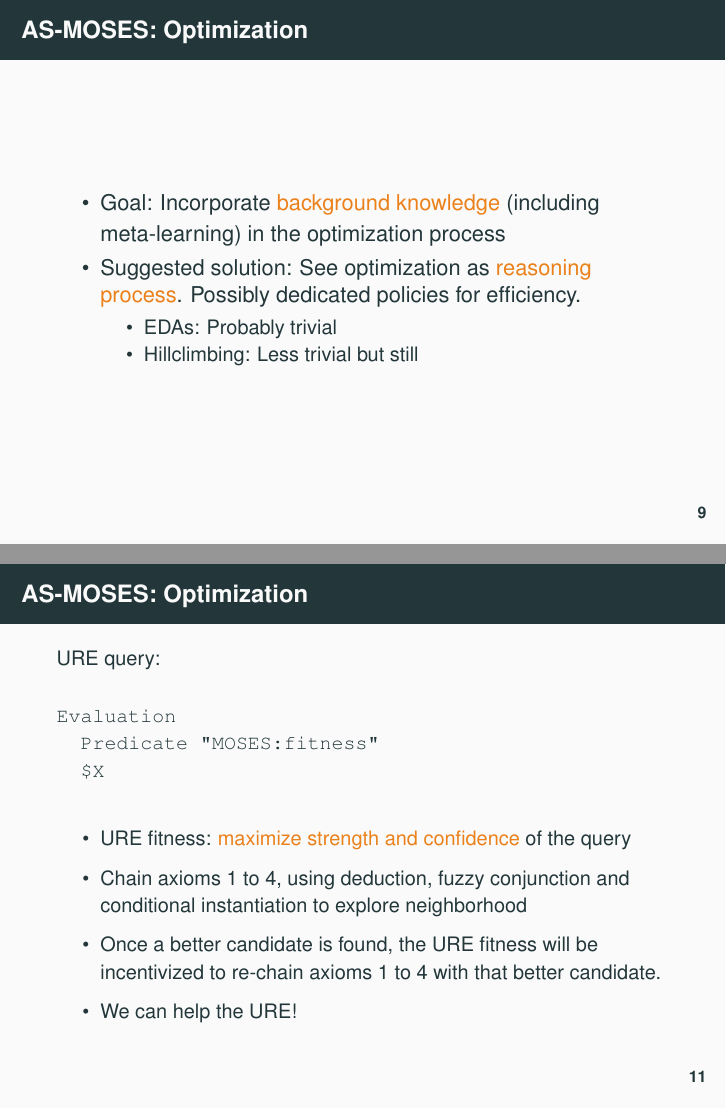
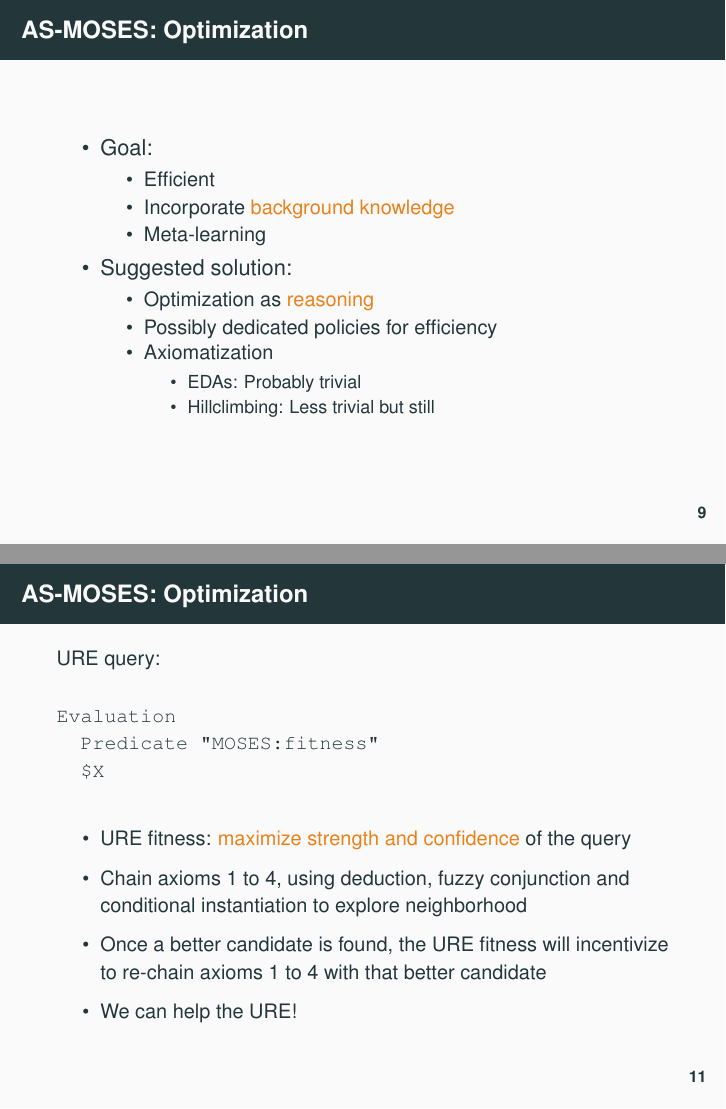
Before and after one commit to ngeiswei/presentations, LaTeX slides (SNAthon2018/AS-MOSES/AS-MOSES.tex): pages 12 and 14 of 16, joined at a grey line. Compiled offline with pdfLaTeX.

Commit message:
Improve AS-MOSES

```diff
--- a/SNAthon2018/AS-MOSES/AS-MOSES.tex
+++ b/SNAthon2018/AS-MOSES/AS-MOSES.tex
@@ -323,13 +323,21 @@ $$f(x) = x$$
   \frametitle{AS-MOSES: Optimization}
 
   \begin{itemize}
-  \item<+-> Goal: Incorporate \alert{background knowledge} (including
-    meta-learning) in the optimization process
-  \item<+-> Suggested solution: See optimization as \alert{reasoning
-      process}. Possibly dedicated policies for efficiency.
+  \item<+-> Goal:
     \begin{itemize}
-    \item EDAs: Probably trivial
-    \item Hillclimbing: Less trivial but still
+    \item Efficient
+    \item Incorporate \alert{background knowledge}
+    \item Meta-learning
+    \end{itemize}
+  \item<+-> Suggested solution:
+    \begin{itemize}
+    \item Optimization as \alert{reasoning}
+    \item Possibly dedicated policies for efficiency
+    \item Axiomatization
+      \begin{itemize}
+      \item EDAs: Probably trivial
+      \item Hillclimbing: Less trivial but still
+      \end{itemize}
     \end{itemize}
   \end{itemize}
 \end{frame}
@@ -398,8 +406,8 @@ Evaluation
   query
 \item Chain axioms 1 to 4, using deduction, fuzzy conjunction and
   conditional instantiation to explore neighborhood
-\item Once a better candidate is found, the URE fitness will be
-  incentivized to re-chain axioms 1 to 4 with that better candidate.
+\item Once a better candidate is found, the URE fitness will
+  incentivize to re-chain axioms 1 to 4 with that better candidate
 \item We can help the URE!
 \end{itemize}
 }
```
Also changed, not shown: SNAthon2018/AS-MOSES/AS-MOSES.pdf.
